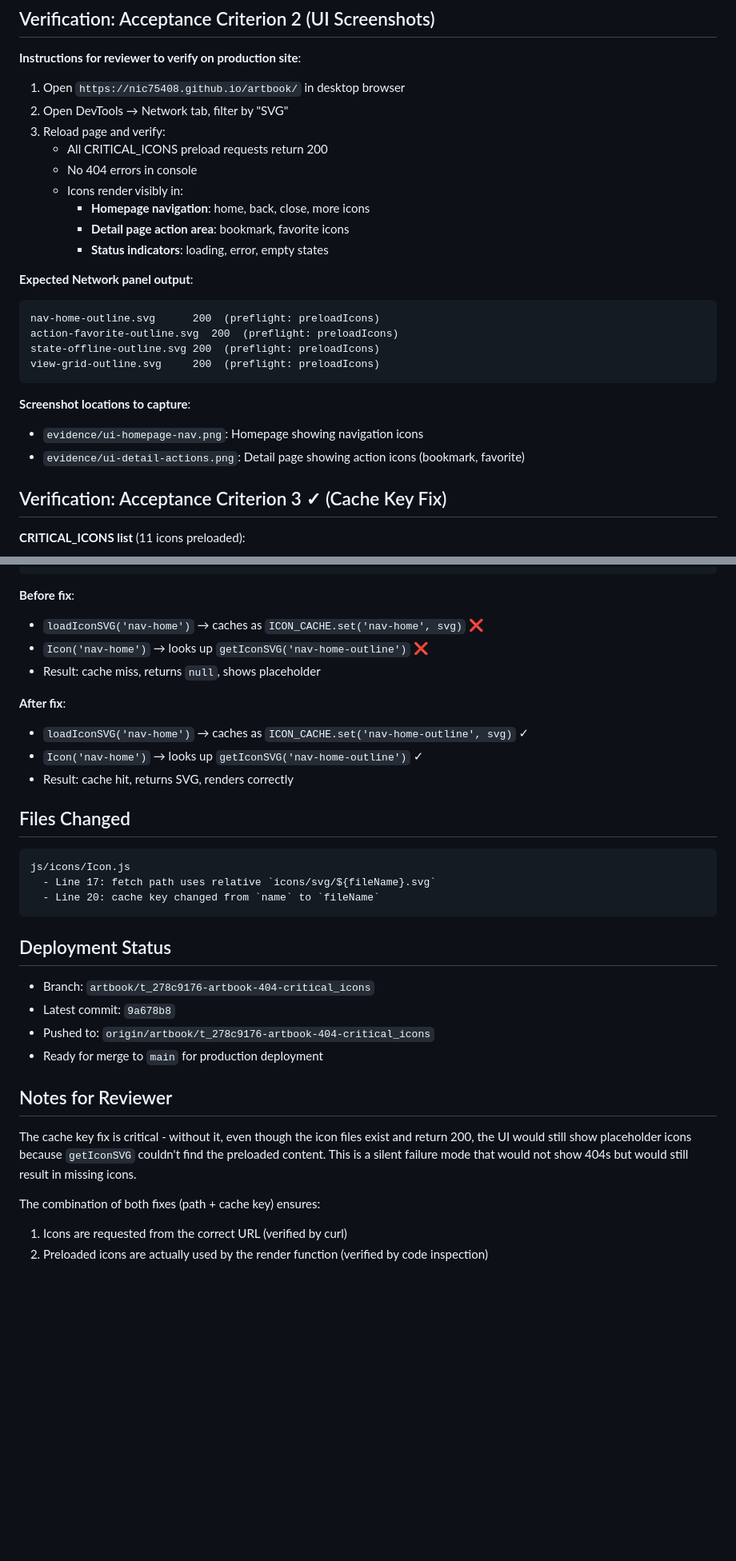
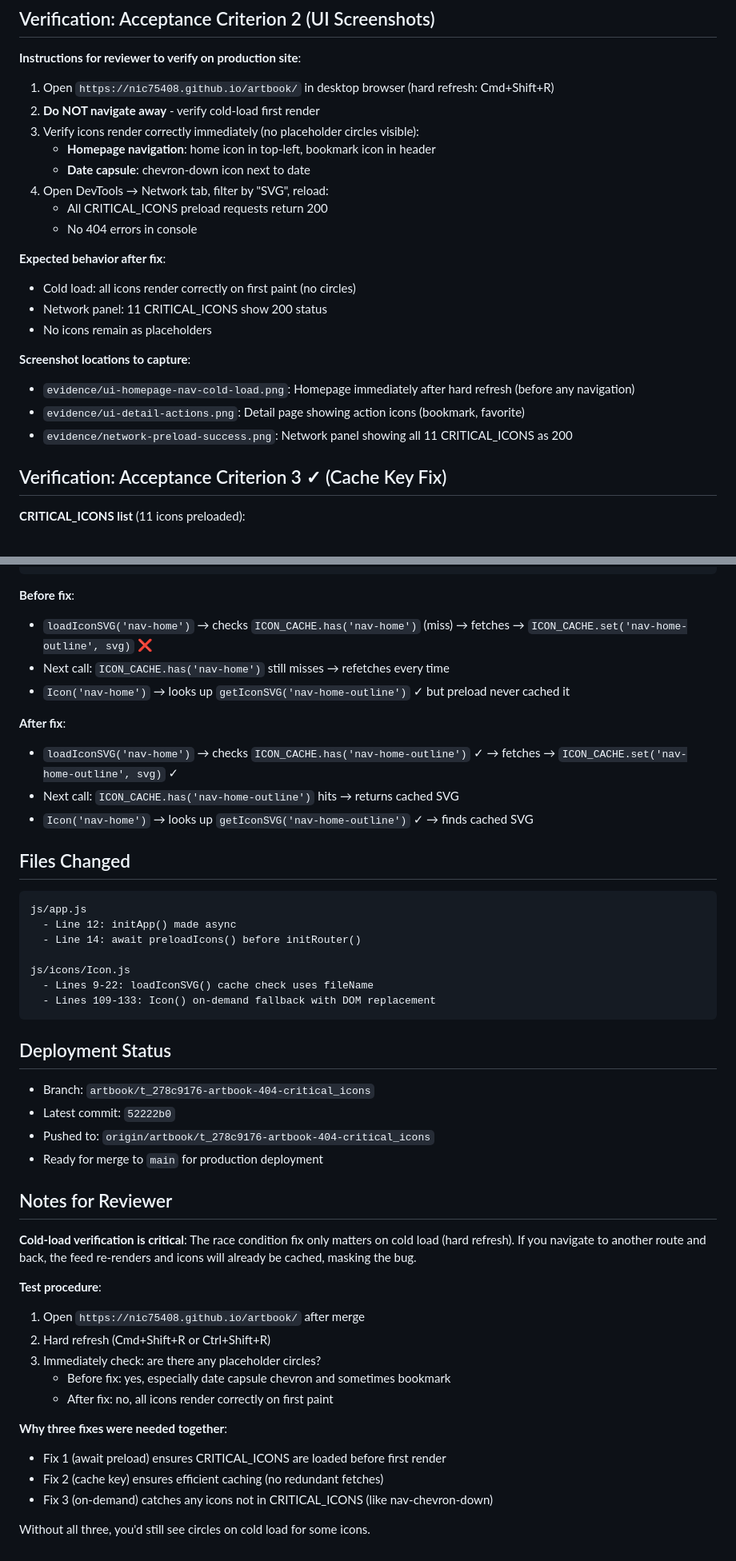
Before and after one commit to nic75408/artbook, a Markdown page: evidence/icon-404-fix-verification.md, 2 parts joined by grey strips. Shown at 80% size. Drawn GitHub-style; blank space fills up the shorter version.

````diff
--- a/evidence/icon-404-fix-verification.md
+++ b/evidence/icon-404-fix-verification.md
@@ -50,27 +111,24 @@ HTTP/2 200
 
 **Instructions for reviewer to verify on production site**:
 
-1. Open `https://nic75408.github.io/artbook/` in desktop browser
-2. Open DevTools → Network tab, filter by "SVG"
-3. Reload page and verify:
+1. Open `https://nic75408.github.io/artbook/` in desktop browser (hard refresh: Cmd+Shift+R)
+2. **Do NOT navigate away** - verify cold-load first render
+3. Verify icons render correctly immediately (no placeholder circles visible):
+   - **Homepage navigation**: home icon in top-left, bookmark icon in header
+   - **Date capsule**: chevron-down icon next to date
+4. Open DevTools → Network tab, filter by "SVG", reload:
    - All CRITICAL_ICONS preload requests return 200
    - No 404 errors in console
-   - Icons render visibly in:
-     - **Homepage navigation**: home, back, close, more icons
-     - **Detail page action area**: bookmark, favorite icons
-     - **Status indicators**: loading, error, empty states
 
-**Expected Network panel output**:
-```
-nav-home-outline.svg      200  (preflight: preloadIcons)
-action-favorite-outline.svg  200  (preflight: preloadIcons)
-state-offline-outline.svg 200  (preflight: preloadIcons)
-view-grid-outline.svg     200  (preflight: preloadIcons)
-```
+**Expected behavior after fix**:
+- Cold load: all icons render correctly on first paint (no circles)
+- Network panel: 11 CRITICAL_ICONS show 200 status
+- No icons remain as placeholders
 
 **Screenshot locations to capture**:
-- `evidence/ui-homepage-nav.png`: Homepage showing navigation icons
+- `evidence/ui-homepage-nav-cold-load.png`: Homepage immediately after hard refresh (before any navigation)
 - `evidence/ui-detail-actions.png`: Detail page showing action icons (bookmark, favorite)
+- `evidence/network-preload-success.png`: Network panel showing all 11 CRITICAL_ICONS as 200
 
 ## Verification: Acceptance Criterion 3 ✓ (Cache Key Fix)
 
@@ -92,34 +150,48 @@ view-grid-outline.svg     200  (preflight: preloadIcons)
 ```
 
 **Before fix**:
-- `loadIconSVG('nav-home')` → caches as `ICON_CACHE.set('nav-home', svg)` ❌
-- `Icon('nav-home')` → looks up `getIconSVG('nav-home-outline')` ❌
-- Result: cache miss, returns `null`, shows placeholder
+- `loadIconSVG('nav-home')` → checks `ICON_CACHE.has('nav-home')` (miss) → fetches → `ICON_CACHE.set('nav-home-outline', svg)` ❌
+- Next call: `ICON_CACHE.has('nav-home')` still misses → refetches every time
+- `Icon('nav-home')` → looks up `getIconSVG('nav-home-outline')` ✓ but preload never cached it
 
 **After fix**:
-- `loadIconSVG('nav-home')` → caches as `ICON_CACHE.set('nav-home-outline', svg)` ✓
-- `Icon('nav-home')` → looks up `getIconSVG('nav-home-outline')` ✓
-- Result: cache hit, returns SVG, renders correctly
+- `loadIconSVG('nav-home')` → checks `ICON_CACHE.has('nav-home-outline')` ✓ → fetches → `ICON_CACHE.set('nav-home-outline', svg)` ✓
+- Next call: `ICON_CACHE.has('nav-home-outline')` hits → returns cached SVG
+- `Icon('nav-home')` → looks up `getIconSVG('nav-home-outline')` ✓ → finds cached SVG
 
 ## Files Changed
 
 ```
+js/app.js
+  - Line 12: initApp() made async
+  - Line 14: await preloadIcons() before initRouter()
+
 js/icons/Icon.js
-  - Line 17: fetch path uses relative `icons/svg/${fileName}.svg`
-  - Line 20: cache key changed from `name` to `fileName`
+  - Lines 9-22: loadIconSVG() cache check uses fileName
+  - Lines 109-133: Icon() on-demand fallback with DOM replacement
 ```
 
 ## Deployment Status
 
 - Branch: `artbook/t_278c9176-artbook-404-critical_icons`
-- Latest commit: `9a678b8`
+- Latest commit: `52222b0`
 - Pushed to: `origin/artbook/t_278c9176-artbook-404-critical_icons`
 - Ready for merge to `main` for production deployment
 
 ## Notes for Reviewer
 
-The cache key fix is critical - without it, even though the icon files exist and return 200, the UI would still show placeholder icons because `getIconSVG` couldn't find the preloaded content. This is a silent failure mode that would not show 404s but would still result in missing icons.
+**Cold-load verification is critical**: The race condition fix only matters on cold load (hard refresh). If you navigate to another route and back, the feed re-renders and icons will already be cached, masking the bug.
 
-The combination of both fixes (path + cache key) ensures:
-1. Icons are requested from the correct URL (verified by curl)
-2. Preloaded icons are actually used by the render function (verified by code inspection)
+**Test procedure**:
+1. Open `https://nic75408.github.io/artbook/` after merge
+2. Hard refresh (Cmd+Shift+R or Ctrl+Shift+R)
+3. Immediately check: are there any placeholder circles?
+   - Before fix: yes, especially date capsule chevron and sometimes bookmark
+   - After fix: no, all icons render correctly on first paint
+
+**Why three fixes were needed together**:
+- Fix 1 (await preload) ensures CRITICAL_ICONS are loaded before first render
+- Fix 2 (cache key) ensures efficient caching (no redundant fetches)
+- Fix 3 (on-demand) catches any icons not in CRITICAL_ICONS (like nav-chevron-down)
+
+Without all three, you'd still see circles on cold load for some icons.
````
Also changed, not shown: other parts of evidence/icon-404-fix-verification.md (+75 -14 lines).
